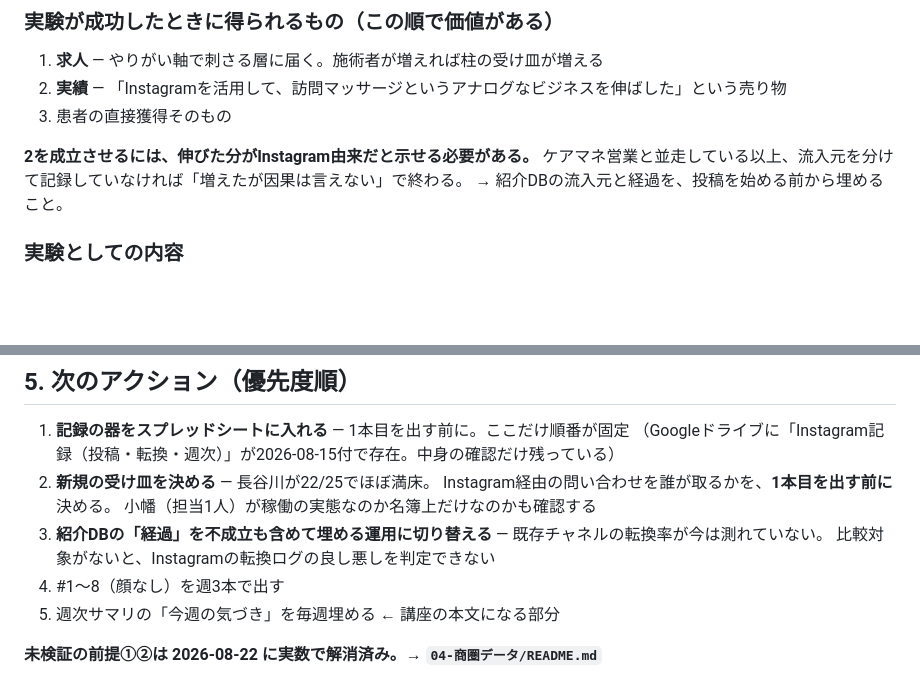
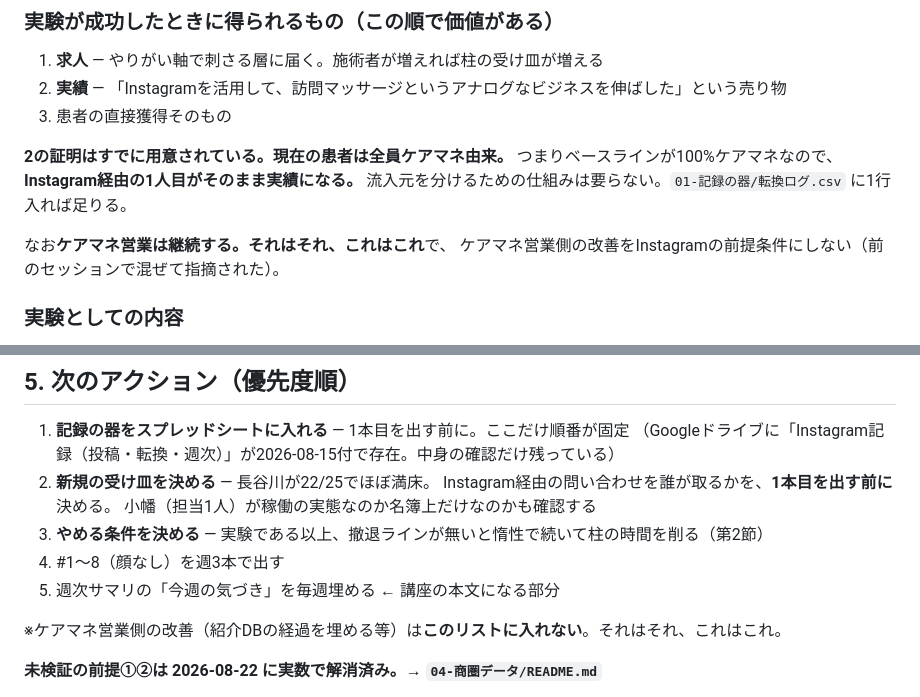
Before and after one commit to iga89koshi-art/massage-record-app, a Markdown page: instagram/HANDOFF.md, 2 parts joined by grey strips. GitHub-like rendering; blank space fills up the shorter version.

```diff
--- a/instagram/HANDOFF.md
+++ b/instagram/HANDOFF.md
@@ -49,9 +49,12 @@ Instagramは「集客の施策として試してみる」実験であって、
 2. **実績** — 「Instagramを活用して、訪問マッサージというアナログなビジネスを伸ばした」という売り物
 3. 患者の直接獲得そのもの
 
-**2を成立させるには、伸びた分がInstagram由来だと示せる必要がある。**
-ケアマネ営業と並走している以上、流入元を分けて記録していなければ「増えたが因果は言えない」で終わる。
-→ 紹介DBの流入元と経過を、投稿を始める前から埋めること。
+**2の証明はすでに用意されている。現在の患者は全員ケアマネ由来。**
+つまりベースラインが100%ケアマネなので、**Instagram経由の1人目がそのまま実績になる。**
+流入元を分けるための仕組みは要らない。`01-記録の器/転換ログ.csv` に1行入れば足りる。
+
+なお**ケアマネ営業は継続する。それはそれ、これはこれ**で、
+ケアマネ営業側の改善をInstagramの前提条件にしない（前のセッションで混ぜて指摘された）。
 
 ### 実験としての内容
 
@@ -128,10 +131,11 @@ instagram/
 2. **新規の受け皿を決める** — 長谷川が22/25でほぼ満床。
    Instagram経由の問い合わせを誰が取るかを、**1本目を出す前に**決める。
    小幡（担当1人）が稼働の実態なのか名簿上だけなのかも確認する
-3. **紹介DBの「経過」を不成立も含めて埋める運用に切り替える** — 既存チャネルの転換率が今は測れていない。
-   比較対象がないと、Instagramの転換ログの良し悪しを判定できない
+3. **やめる条件を決める** — 実験である以上、撤退ラインが無いと惰性で続いて柱の時間を削る（第2節）
 4. #1〜8（顔なし）を週3本で出す
 5. 週次サマリの「今週の気づき」を毎週埋める ← 講座の本文になる部分
+
+※ケアマネ営業側の改善（紹介DBの経過を埋める等）は**このリストに入れない**。それはそれ、これはこれ。
 
 **未検証の前提①②は 2026-08-22 に実数で解消済み。→ `04-商圏データ/README.md`**
 - 天井: 実質商圏の居宅・訪問診療患者は月3,500〜4,000人。競合が取っているのは約2割、**未開拓が約3,000人**
```
Also changed, not shown: instagram/00-戦略記録.md (+2 -1 lines), instagram/04-商圏データ/README.md (+7 -1 lines).
